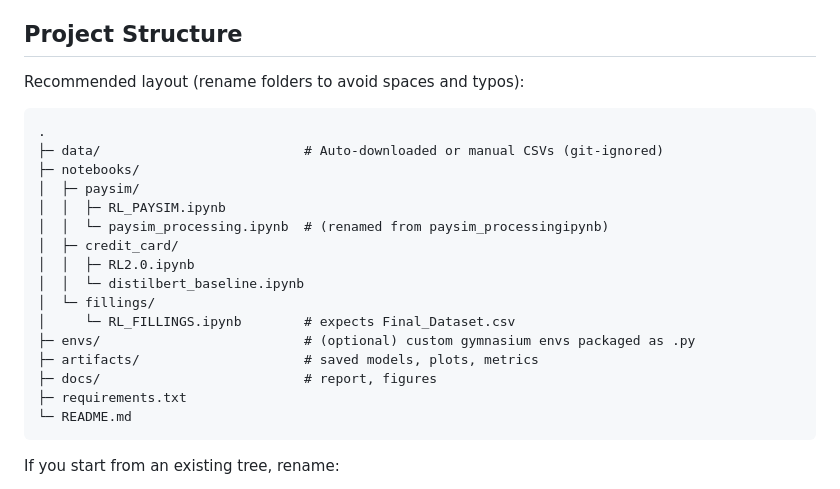
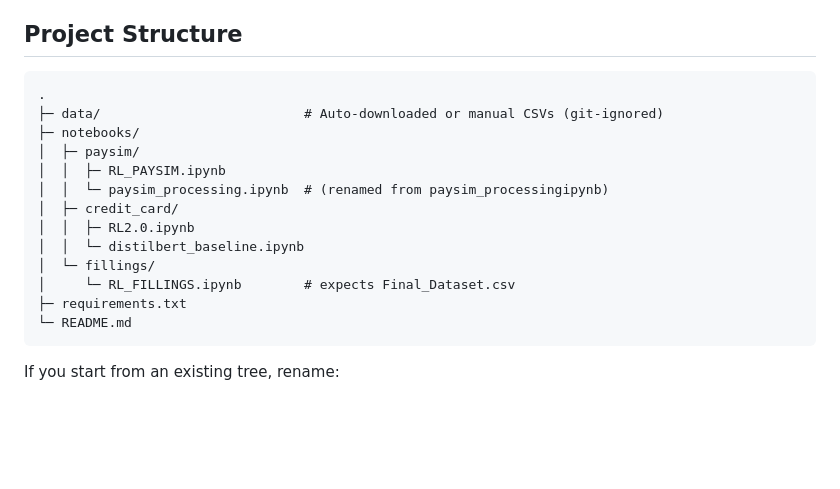
Before and after one commit to sohaib162/LLM-RL-Financial-Fraud-Detection, a Markdown page: README.md, the part around the change. Rendered like a GitHub page; blank space fills up the shorter version.

````diff
--- a/README.md
+++ b/README.md
@@ -19,7 +19,6 @@ The goal is to make experiments **reproducible** on a standard Ubuntu laptop (CP
 - Clear **repro steps** and pinned **requirements**.
 
 ## Project Structure
-Recommended layout (rename folders to avoid spaces and typos):
 ```
 .
 ├─ data/                          # Auto-downloaded or manual CSVs (git-ignored)
@@ -32,9 +31,6 @@ Recommended layout (rename folders to avoid spaces and typos):
 │  │  └─ distilbert_baseline.ipynb
 │  └─ fillings/
 │     └─ RL_FILLINGS.ipynb        # expects Final_Dataset.csv
-├─ envs/                          # (optional) custom gymnasium envs packaged as .py
-├─ artifacts/                     # saved models, plots, metrics
-├─ docs/                          # report, figures
 ├─ requirements.txt
 └─ README.md
 ```
````
